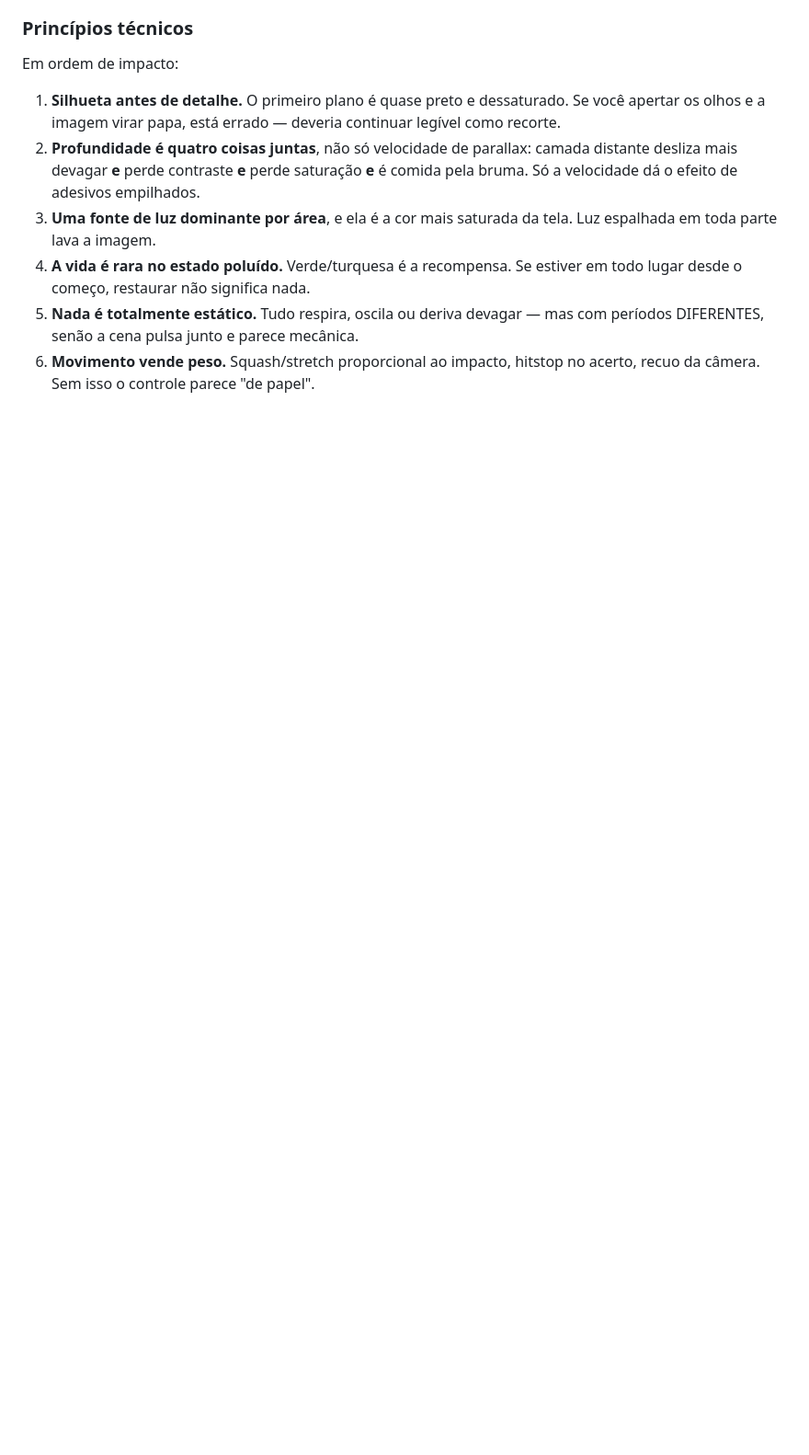
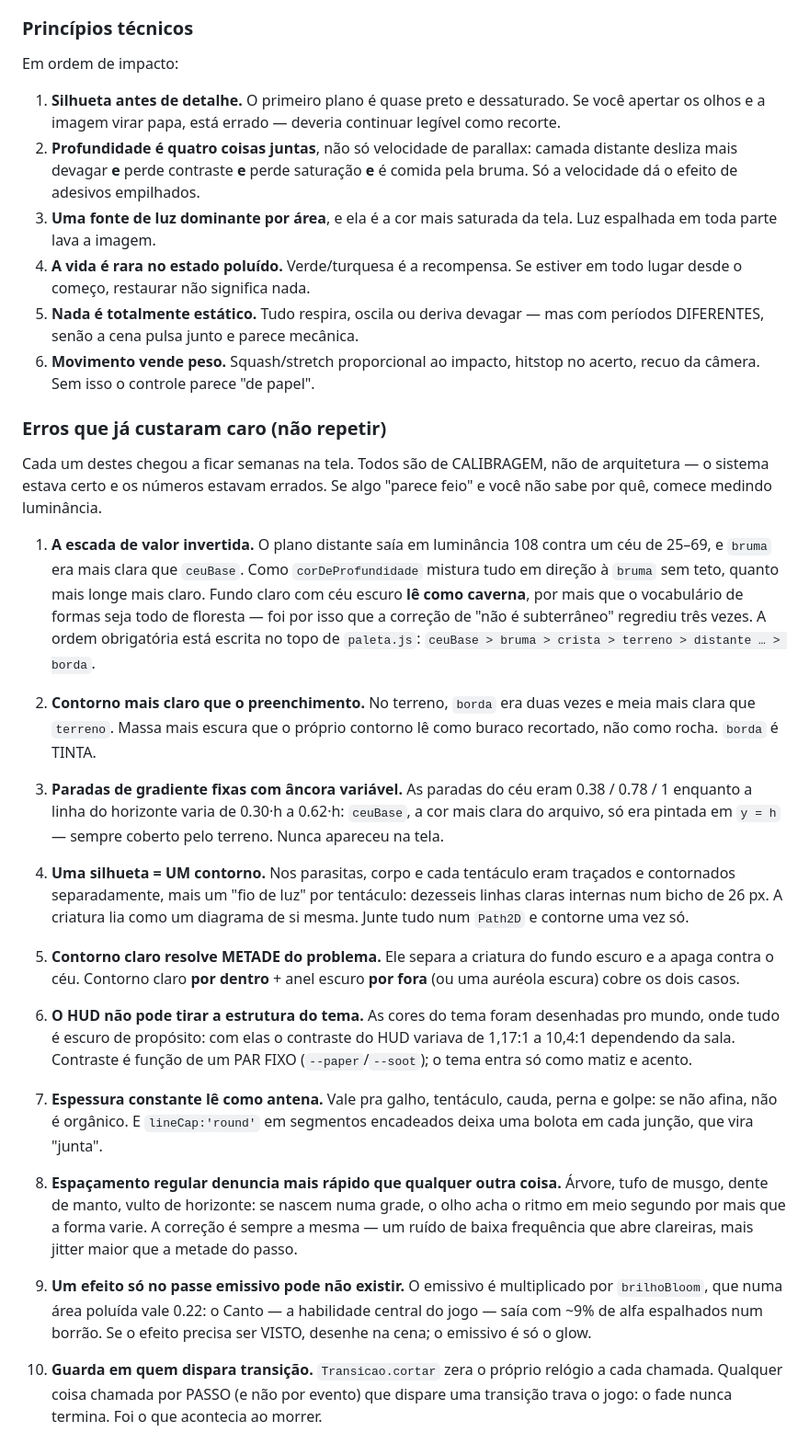
Before and after one commit to gael-afk0713/Parasitas-de-Poluicao, a Markdown page: fase2/ARQUITETURA.md, the part around the change. Shown at 92% size. GitHub-like rendering; blank space fills up the shorter version.

Commit message:
Fase 2: registra na arquitetura os dez erros que ja custaram caro
Todos de calibragem, nao de arquitetura — o sistema estava certo e os numeros
errados. Fica escrito porque varios ja regrediram mais de uma vez, em
especial a escada de valor invertida, que e a causa raiz do "parece caverna".

Co-Authored-By: Claude Opus 5 <noreply@anthropic.com>

```diff
--- a/fase2/ARQUITETURA.md
+++ b/fase2/ARQUITETURA.md
@@ -224,3 +224,61 @@ Em ordem de impacto:
    mas com períodos DIFERENTES, senão a cena pulsa junto e parece mecânica.
 6. **Movimento vende peso.** Squash/stretch proporcional ao impacto, hitstop
    no acerto, recuo da câmera. Sem isso o controle parece "de papel".
+
+### Erros que já custaram caro (não repetir)
+
+Cada um destes chegou a ficar semanas na tela. Todos são de CALIBRAGEM, não
+de arquitetura — o sistema estava certo e os números estavam errados. Se algo
+"parece feio" e você não sabe por quê, comece medindo luminância.
+
+1. **A escada de valor invertida.** O plano distante saía em luminância 108
+   contra um céu de 25–69, e `bruma` era mais clara que `ceuBase`. Como
+   `corDeProfundidade` mistura tudo em direção à `bruma` sem teto, quanto mais
+   longe mais claro. Fundo claro com céu escuro **lê como caverna**, por mais
+   que o vocabulário de formas seja todo de floresta — foi por isso que a
+   correção de "não é subterrâneo" regrediu três vezes. A ordem obrigatória
+   está escrita no topo de `paleta.js`:
+   `ceuBase > bruma > crista > terreno > distante … > borda`.
+
+2. **Contorno mais claro que o preenchimento.** No terreno, `borda` era duas
+   vezes e meia mais clara que `terreno`. Massa mais escura que o próprio
+   contorno lê como buraco recortado, não como rocha. `borda` é TINTA.
+
+3. **Paradas de gradiente fixas com âncora variável.** As paradas do céu eram
+   0.38 / 0.78 / 1 enquanto a linha do horizonte varia de 0.30·h a 0.62·h:
+   `ceuBase`, a cor mais clara do arquivo, só era pintada em `y = h` — sempre
+   coberto pelo terreno. Nunca apareceu na tela.
+
+4. **Uma silhueta = UM contorno.** Nos parasitas, corpo e cada tentáculo eram
+   traçados e contornados separadamente, mais um "fio de luz" por tentáculo:
+   dezesseis linhas claras internas num bicho de 26 px. A criatura lia como um
+   diagrama de si mesma. Junte tudo num `Path2D` e contorne uma vez só.
+
+5. **Contorno claro resolve METADE do problema.** Ele separa a criatura do
+   fundo escuro e a apaga contra o céu. Contorno claro **por dentro** + anel
+   escuro **por fora** (ou uma auréola escura) cobre os dois casos.
+
+6. **O HUD não pode tirar a estrutura do tema.** As cores do tema foram
+   desenhadas pro mundo, onde tudo é escuro de propósito: com elas o contraste
+   do HUD variava de 1,17:1 a 10,4:1 dependendo da sala. Contraste é função de
+   um PAR FIXO (`--paper`/`--soot`); o tema entra só como matiz e acento.
+
+7. **Espessura constante lê como antena.** Vale pra galho, tentáculo, cauda,
+   perna e golpe: se não afina, não é orgânico. E `lineCap:'round'` em
+   segmentos encadeados deixa uma bolota em cada junção, que vira "junta".
+
+8. **Espaçamento regular denuncia mais rápido que qualquer outra coisa.**
+   Árvore, tufo de musgo, dente de manto, vulto de horizonte: se nascem numa
+   grade, o olho acha o ritmo em meio segundo por mais que a forma varie. A
+   correção é sempre a mesma — um ruído de baixa frequência que abre
+   clareiras, mais jitter maior que a metade do passo.
+
+9. **Um efeito só no passe emissivo pode não existir.** O emissivo é
+   multiplicado por `brilhoBloom`, que numa área poluída vale 0.22: o Canto —
+   a habilidade central do jogo — saía com ~9% de alfa espalhados num borrão.
+   Se o efeito precisa ser VISTO, desenhe na cena; o emissivo é só o glow.
+
+10. **Guarda em quem dispara transição.** `Transicao.cortar` zera o próprio
+    relógio a cada chamada. Qualquer coisa chamada por PASSO (e não por
+    evento) que dispare uma transição trava o jogo: o fade nunca termina.
+    Foi o que acontecia ao morrer.
```
